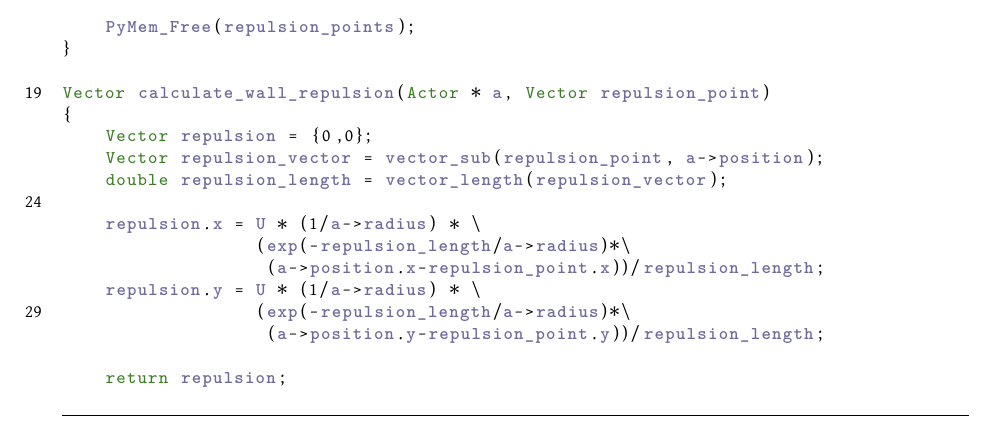
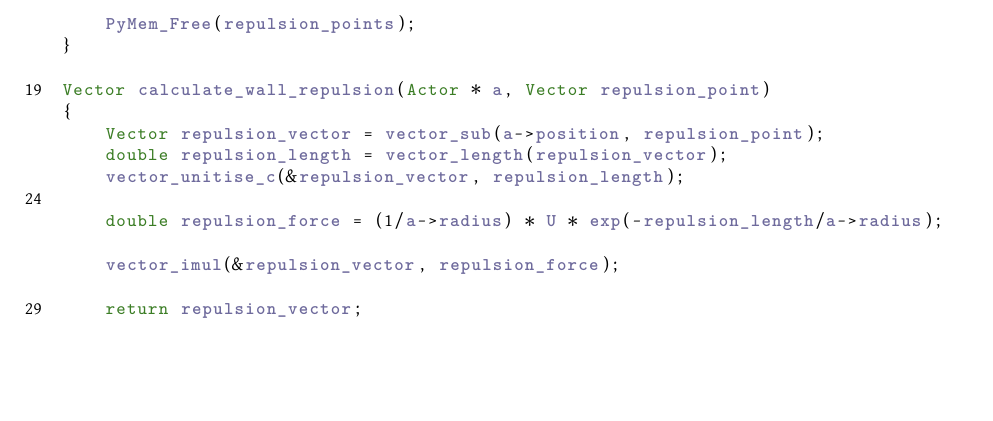
Before and after one commit to tohojo/RUC-math--crowd-modeling, a LaTeX document (LaTeX/crowd-modelling.tex, which reads LaTeX/simulation-approach.tex): part of page 25 of 36, cut so that both start at the same text, the shorter picture padded with empty space. Compiled offline with XeLaTeX.

Commit message:
Update code in report to match new way of calculating wall potential

```diff
--- a/LaTeX/simulation-approach.tex
+++ b/LaTeX/simulation-approach.tex
@@ -246,18 +246,15 @@ void add_wall_repulsion(Actor * a)
 
 Vector calculate_wall_repulsion(Actor * a, Vector repulsion_point)
 {
-    Vector repulsion = {0,0};
-    Vector repulsion_vector = vector_sub(repulsion_point, a->position);
+    Vector repulsion_vector = vector_sub(a->position, repulsion_point);
     double repulsion_length = vector_length(repulsion_vector);
+    vector_unitise_c(&repulsion_vector, repulsion_length);
 
-    repulsion.x = U * (1/a->radius) * \
-                  (exp(-repulsion_length/a->radius)*\
-                   (a->position.x-repulsion_point.x))/repulsion_length;
-    repulsion.y = U * (1/a->radius) * \
-                  (exp(-repulsion_length/a->radius)*\
-                   (a->position.y-repulsion_point.y))/repulsion_length;
+    double repulsion_force = (1/a->radius) * U * exp(-repulsion_length/a->radius);
 
-    return repulsion;
+    vector_imul(&repulsion_vector, repulsion_force);
+
+    return repulsion_vector;
 }
 \end{lstlisting}
 
```
